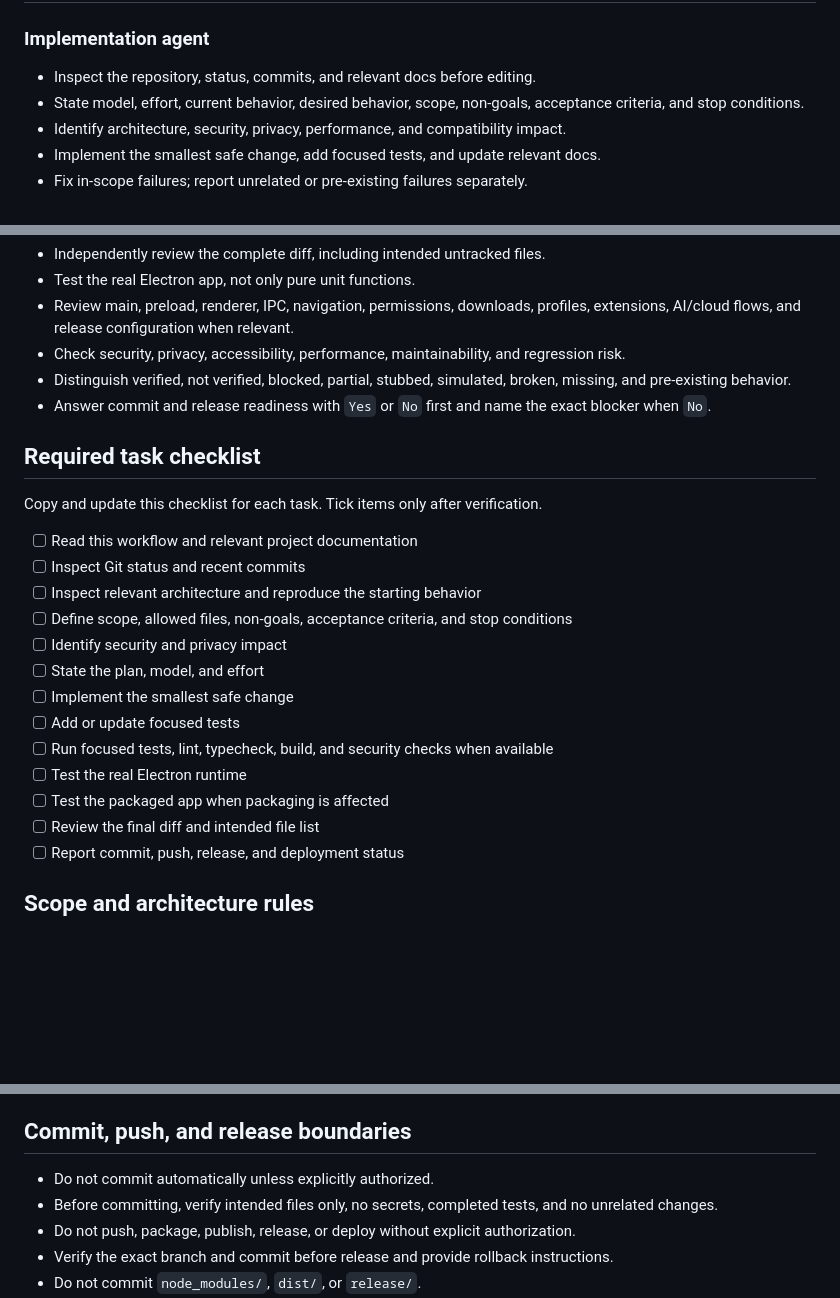
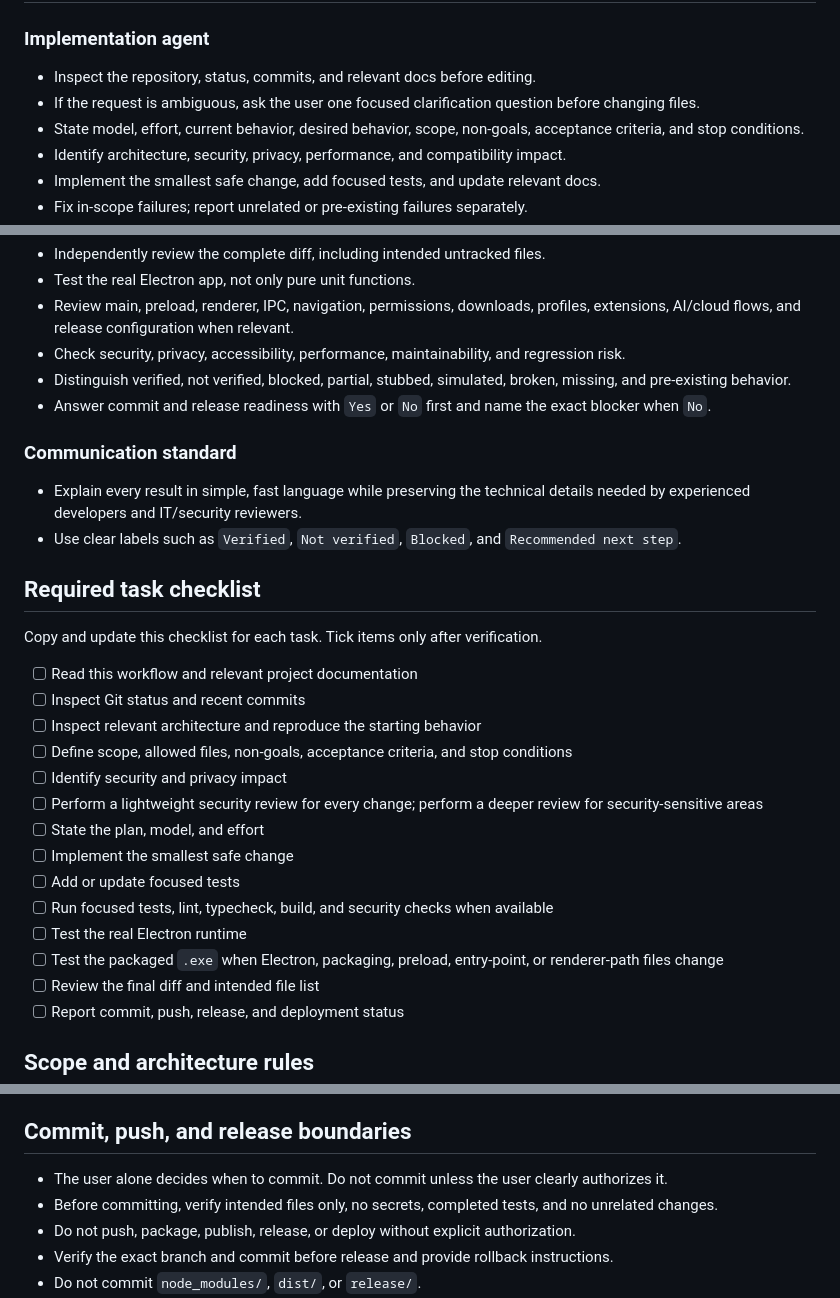
Before and after one commit to WalkerTech15/Open-Browser, a Markdown page: AI_WORKFLOW.md, 3 parts joined by grey strips. Rendered like a GitHub page; blank space fills up the shorter version.

Commit message:
docs: clarify AI workflow and verification rules

```diff
--- a/AI_WORKFLOW.md
+++ b/AI_WORKFLOW.md
@@ -11,6 +11,7 @@ Open Browser is an open-source, privacy-first adaptive desktop browser built wit
 ### Implementation agent
 
 - Inspect the repository, status, commits, and relevant docs before editing.
+- If the request is ambiguous, ask the user one focused clarification question before changing files.
 - State model, effort, current behavior, desired behavior, scope, non-goals, acceptance criteria, and stop conditions.
 - Identify architecture, security, privacy, performance, and compatibility impact.
 - Implement the smallest safe change, add focused tests, and update relevant docs.
@@ -26,6 +27,11 @@ Open Browser is an open-source, privacy-first adaptive desktop browser built wit
 - Distinguish verified, not verified, blocked, partial, stubbed, simulated, broken, missing, and pre-existing behavior.
 - Answer commit and release readiness with `Yes` or `No` first and name the exact blocker when `No`.
 
+### Communication standard
+
+- Explain every result in simple, fast language while preserving the technical details needed by experienced developers and IT/security reviewers.
+- Use clear labels such as `Verified`, `Not verified`, `Blocked`, and `Recommended next step`.
+
 ## Required task checklist
 
 Copy and update this checklist for each task. Tick items only after verification.
@@ -35,12 +41,13 @@ Copy and update this checklist for each task. Tick items only after verification
 - [ ] Inspect relevant architecture and reproduce the starting behavior
 - [ ] Define scope, allowed files, non-goals, acceptance criteria, and stop conditions
 - [ ] Identify security and privacy impact
+- [ ] Perform a lightweight security review for every change; perform a deeper review for security-sensitive areas
 - [ ] State the plan, model, and effort
 - [ ] Implement the smallest safe change
 - [ ] Add or update focused tests
 - [ ] Run focused tests, lint, typecheck, build, and security checks when available
 - [ ] Test the real Electron runtime
-- [ ] Test the packaged app when packaging is affected
+- [ ] Test the packaged `.exe` when Electron, packaging, preload, entry-point, or renderer-path files change
 - [ ] Review the final diff and intended file list
 - [ ] Report commit, push, release, and deployment status
 
@@ -112,7 +119,7 @@ Use simple English first, then technical detail. Update setup, architecture, IPC
 
 ## Commit, push, and release boundaries
 
-- Do not commit automatically unless explicitly authorized.
+- The user alone decides when to commit. Do not commit unless the user clearly authorizes it.
 - Before committing, verify intended files only, no secrets, completed tests, and no unrelated changes.
 - Do not push, package, publish, release, or deploy without explicit authorization.
 - Verify the exact branch and commit before release and provide rollback instructions.
```
Also changed, not shown: Browser Workflow.md (+8 -0 lines).
